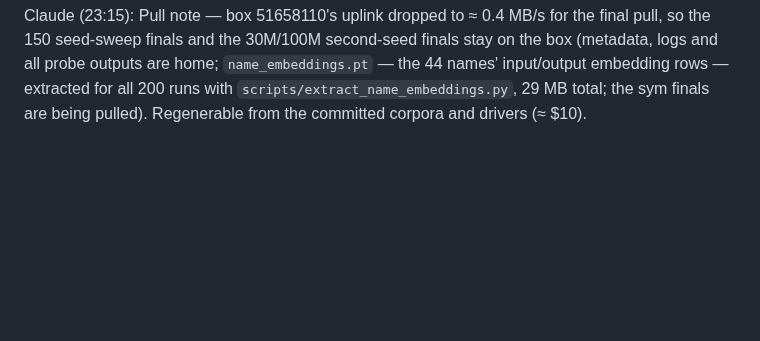
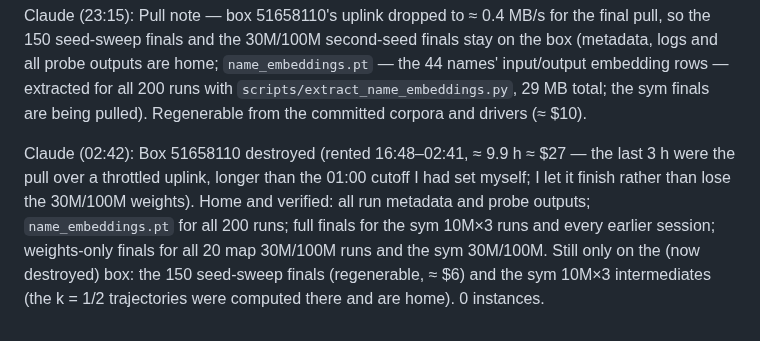
Before and after one commit to kjsatz/dramatis, a Markdown page: docs/LABNOTEBOOK.md, the part around the change. GitHub-like rendering; blank space fills up the shorter version.

```diff
--- a/docs/LABNOTEBOOK.md
+++ b/docs/LABNOTEBOOK.md
@@ -711,3 +711,11 @@ the 150 seed-sweep finals and the 30M/100M second-seed finals stay on the box (m
 and all probe outputs are home; `name_embeddings.pt` — the 44 names' input/output embedding
 rows — extracted for all 200 runs with `scripts/extract_name_embeddings.py`, 29 MB total; the
 sym finals are being pulled). Regenerable from the committed corpora and drivers (≈ $10).
+
+Claude (02:42): Box 51658110 destroyed (rented 16:48–02:41, ≈ 9.9 h ≈ $27 — the last 3 h were
+the pull over a throttled uplink, longer than the 01:00 cutoff I had set myself; I let it finish
+rather than lose the 30M/100M weights). Home and verified: all run metadata and probe outputs;
+`name_embeddings.pt` for all 200 runs; full finals for the sym 10M×3 runs and every earlier
+session; weights-only finals for all 20 map 30M/100M runs and the sym 30M/100M. Still only on
+the (now destroyed) box: the 150 seed-sweep finals (regenerable, ≈ $6) and the sym 10M×3
+intermediates (the k = 1/2 trajectories were computed there and are home). 0 instances.
```
Also changed, not shown: docs/NEXT_SESSION.md (+8 -9 lines).
